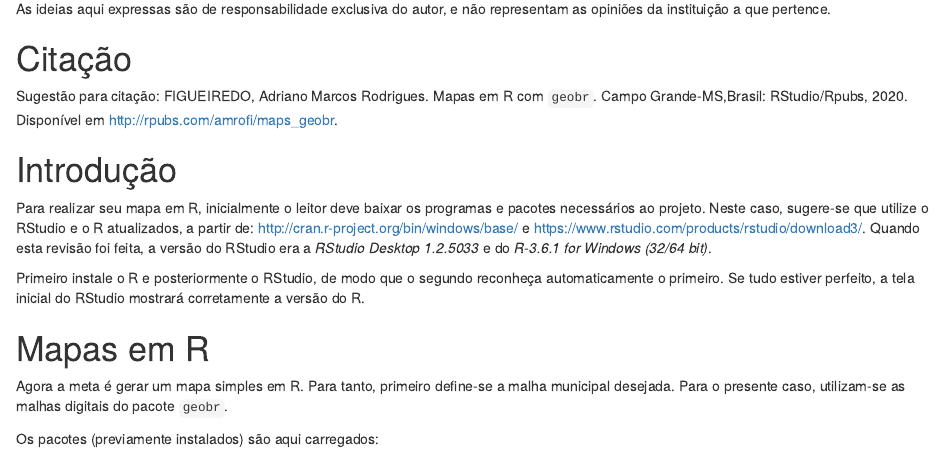
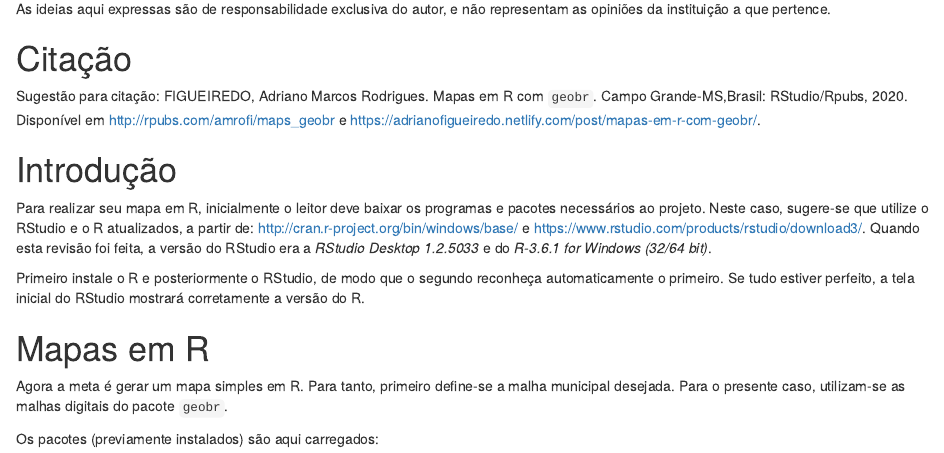
Before and after one commit to amrofi/blogdown, an R Markdown document (content/post/2020-01-31-mapas-em-r-com-geobr.Rmd): the page in a window 1100 px wide, from 290 px down. Rendered offline with R 4.5, knitr and Pandoc, with nearby package versions; some code elsewhere in the file could not run offline.

Commit message:
update_post

```diff
--- a/content/post/2020-01-31-mapas-em-r-com-geobr.Rmd
+++ b/content/post/2020-01-31-mapas-em-r-com-geobr.Rmd
@@ -36,7 +36,7 @@ Citação {-#Citação}
 ===================
 
 Sugestão para citação:
-FIGUEIREDO, Adriano Marcos Rodrigues. Mapas em R com `geobr`. Campo Grande-MS,Brasil: RStudio/Rpubs, 2020. Disponível em <http://rpubs.com/amrofi/maps_geobr>.
+FIGUEIREDO, Adriano Marcos Rodrigues. Mapas em R com `geobr`. Campo Grande-MS,Brasil: RStudio/Rpubs, 2020. Disponível em <http://rpubs.com/amrofi/maps_geobr> e <https://adrianofigueiredo.netlify.com/post/mapas-em-r-com-geobr/>.
 
 
 Introdução
```
